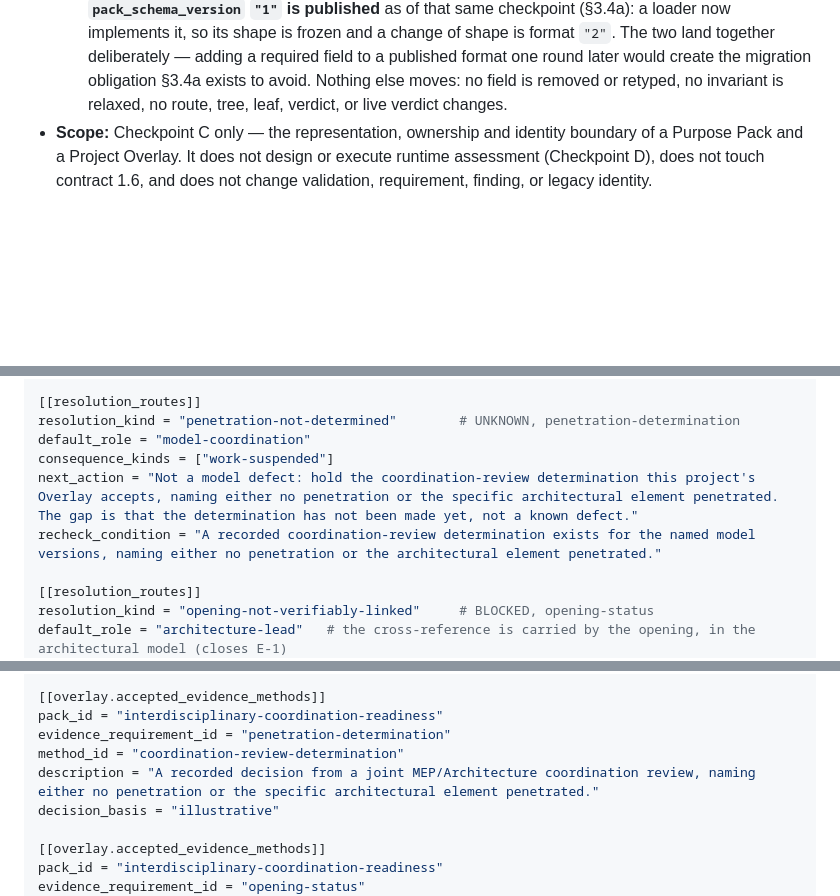
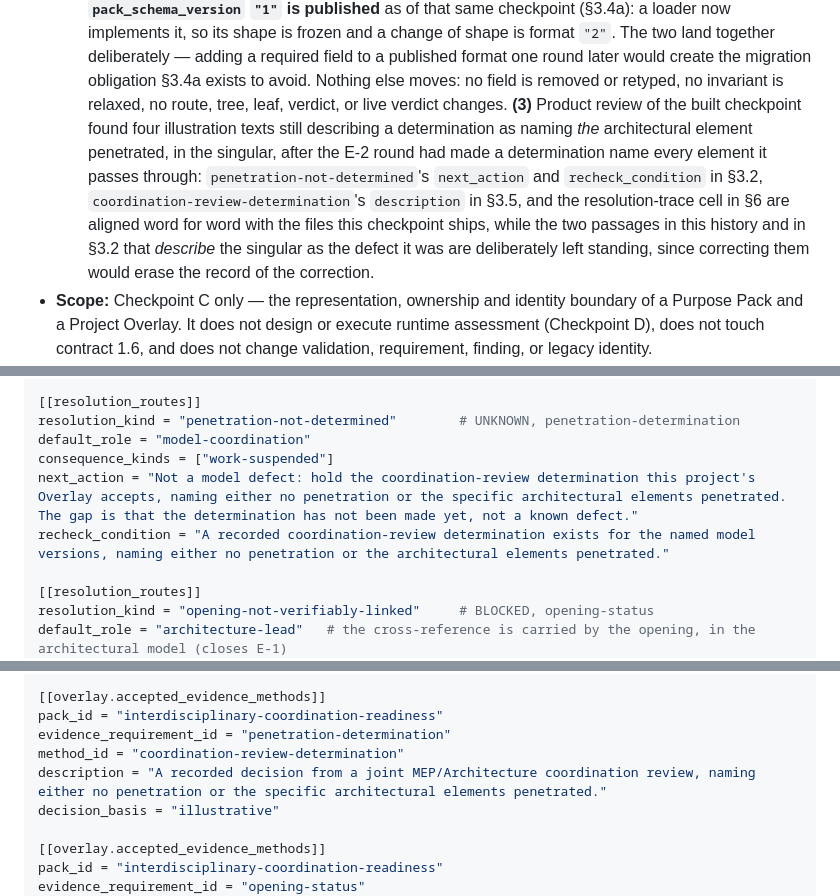
Before and after one commit to EricRoosevelt/epc-digital-delivery-control-tower, a Markdown page: docs/decisions/0002-minimal-purpose-pack-project-overlay.md, 3 parts joined by grey strips. Rendered like a GitHub page; blank space fills up the shorter version.

Commit message:
docs: make ADR 0002's illustrations agree with the files it produced
Product review of the built checkpoint found four illustration texts still
describing a coordination-review determination as naming *the* architectural
element penetrated, in the singular. The E-2 round made a determination name
every architectural element the penetrating element passes through -- that is
what the per-subject-pair grain keys on -- and the files this branch ships say
so. The ADR's own examples had not followed.

Four alignments, each taken verbatim from the artifact it illustrates:

- penetration-not-determined's next_action and recheck_condition in section
  3.2, from the shipped pack.toml;
- coordination-review-determination's description in section 3.5, from
  pcert-sample's shipped [overlay];
- the resolution-trace cell in section 6, "the element named" to "the elements
  named", so the summary reads the same way as the routes above it.

The three that have a target in the repository are now byte-identical to it,
which is asserted rather than eyeballed.

Two passages are deliberately left in the singular. The revision-history entry
and the section 3.2 paragraph that *describe* the singular as the defect E-2
corrected are the record of that correction; rewriting them would erase it. The
counterpart_description in section 3.2 was already plural.

No schema, field, pack_version, pack_schema_version, code, Pack, Overlay or
README change. data/processed/, reports/ and contract 1.6 are untouched.

Co-Authored-By: Claude Opus 5 <noreply@anthropic.com>

```diff
--- a/docs/decisions/0002-minimal-purpose-pack-project-overlay.md
+++ b/docs/decisions/0002-minimal-purpose-pack-project-overlay.md
@@ -158,7 +158,16 @@
     adding a required field to a published format one round later would create
     the migration obligation §3.4a exists to avoid. Nothing else moves: no
     field is removed or retyped, no invariant is relaxed, no route, tree, leaf,
-    verdict, or live verdict changes.
+    verdict, or live verdict changes. **(3)** Product review of the built
+    checkpoint found four illustration texts still describing a determination as
+    naming *the* architectural element penetrated, in the singular, after the
+    E-2 round had made a determination name every element it passes through:
+    `penetration-not-determined`'s `next_action` and `recheck_condition` in
+    §3.2, `coordination-review-determination`'s `description` in §3.5, and the
+    resolution-trace cell in §6 are aligned word for word with the files this
+    checkpoint ships, while the two passages in this history and in §3.2 that
+    *describe* the singular as the defect it was are deliberately left standing,
+    since correcting them would erase the record of the correction.
 - **Scope:** Checkpoint C only — the representation, ownership and identity
   boundary of a Purpose Pack and a Project Overlay. It does not design or
   execute runtime assessment (Checkpoint D), does not touch contract 1.6, and
@@ -1062,8 +1071,8 @@ recheck_condition = "The alignment-confirmation method is performed and reports
 resolution_kind = "penetration-not-determined"        # UNKNOWN, penetration-determination
 default_role = "model-coordination"
 consequence_kinds = ["work-suspended"]
-next_action = "Not a model defect: hold the coordination-review determination this project's Overlay accepts, naming either no penetration or the specific architectural element penetrated. The gap is that the determination has not been made yet, not a known defect."
-recheck_condition = "A recorded coordination-review determination exists for the named model versions, naming either no penetration or the architectural element penetrated."
+next_action = "Not a model defect: hold the coordination-review determination this project's Overlay accepts, naming either no penetration or the specific architectural elements penetrated. The gap is that the determination has not been made yet, not a known defect."
+recheck_condition = "A recorded coordination-review determination exists for the named model versions, naming either no penetration or the architectural elements penetrated."
 
 [[resolution_routes]]
 resolution_kind = "opening-not-verifiably-linked"     # BLOCKED, opening-status
@@ -1294,7 +1303,7 @@ decision_basis = "illustrative"
 pack_id = "interdisciplinary-coordination-readiness"
 evidence_requirement_id = "penetration-determination"
 method_id = "coordination-review-determination"
-description = "A recorded decision from a joint MEP/Architecture coordination review, naming either no penetration or the specific architectural element penetrated."
+description = "A recorded decision from a joint MEP/Architecture coordination review, naming either no penetration or the specific architectural elements penetrated."
 decision_basis = "illustrative"
 
 [[overlay.accepted_evidence_methods]]
```
Also changed, not shown: other parts of docs/decisions/0002-minimal-purpose-pack-project-overlay.md (+1 -1 lines).
